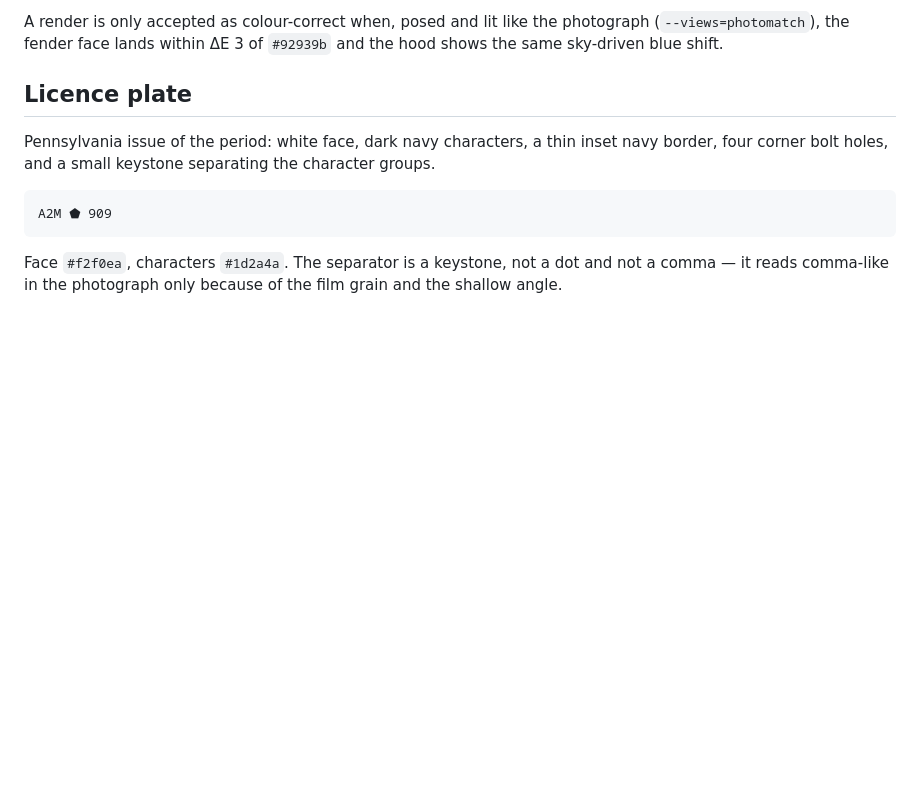
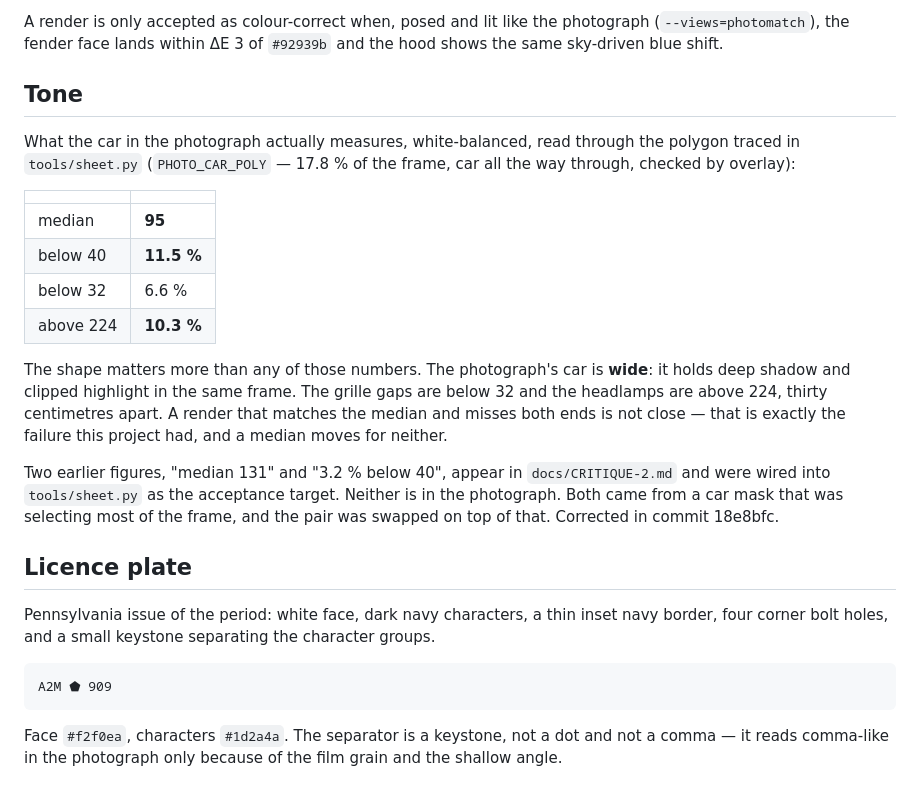
Before and after one commit to EugeneYip/5000, a Markdown page: docs/REFERENCE-PHOTO.md, the part around the change. Drawn GitHub-style; blank space fills up the shorter version.

```diff
--- a/docs/REFERENCE-PHOTO.md
+++ b/docs/REFERENCE-PHOTO.md
@@ -41,6 +41,31 @@ this family was Graphit/Titan Grau Metallic.
 A render is only accepted as colour-correct when, posed and lit like the
 photograph (`--views=photomatch`), the fender face lands within ΔE 3 of
 `#92939b` and the hood shows the same sky-driven blue shift.
+
+## Tone
+
+What the car in the photograph actually measures, white-balanced, read through
+the polygon traced in `tools/sheet.py` (`PHOTO_CAR_POLY` — 17.8 % of the frame,
+car all the way through, checked by overlay):
+
+| | |
+|---|---|
+| median | **95** |
+| below 40 | **11.5 %** |
+| below 32 | 6.6 % |
+| above 224 | **10.3 %** |
+
+The shape matters more than any of those numbers. The photograph's car is
+**wide**: it holds deep shadow and clipped highlight in the same frame. The
+grille gaps are below 32 and the headlamps are above 224, thirty centimetres
+apart. A render that matches the median and misses both ends is not close —
+that is exactly the failure this project had, and a median moves for neither.
+
+Two earlier figures, "median 131" and "3.2 % below 40", appear in
+`docs/CRITIQUE-2.md` and were wired into `tools/sheet.py` as the acceptance
+target. Neither is in the photograph. Both came from a car mask that was
+selecting most of the frame, and the pair was swapped on top of that. Corrected
+in commit 18e8bfc.
 
 ## Licence plate
 
```
Also changed, not shown: docs/CRITIQUE-2.md (+17 -3 lines), docs/WORKSTREAM.md (+10 -0 lines).
